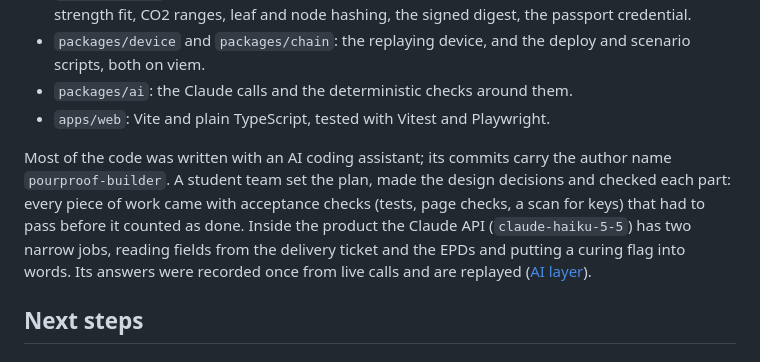
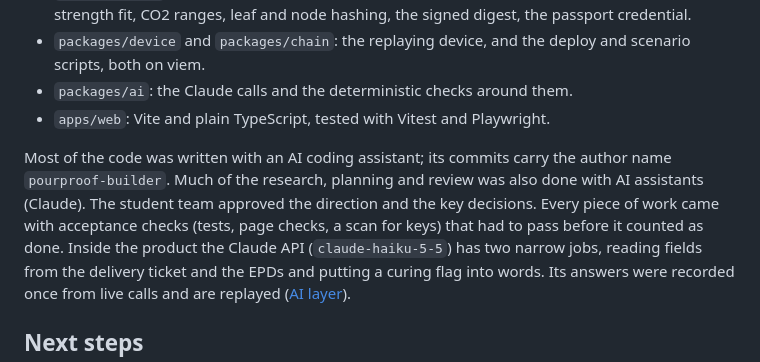
Before and after one commit to tunapro1234/pourproof, a Markdown page: README.md, the part around the change. Drawn GitHub-style.

Commit message:
readme: say plainly that research, planning and review also used AI assistants

```diff
--- a/README.md
+++ b/README.md
@@ -468,9 +468,10 @@ One npm workspaces monorepo (Node 22, strict TypeScript) and one Foundry project
 - `packages/ai`: the Claude calls and the deterministic checks around them.
 - `apps/web`: Vite and plain TypeScript, tested with Vitest and Playwright.
 
-Most of the code was written with an AI coding assistant; its commits carry the author name `pourproof-builder`. A student team
-set the plan, made the design decisions and checked each part: every piece of work came with acceptance checks (tests, page
-checks, a scan for keys) that had to pass before it counted as done. Inside the product the Claude API (`claude-haiku-5-5`) has
+Most of the code was written with an AI coding assistant; its commits carry the author name `pourproof-builder`. Much of the
+research, planning and review was also done with AI assistants (Claude). The student team approved the direction and the key
+decisions. Every piece of work came with acceptance checks (tests, page checks, a scan for keys) that had to pass before it
+counted as done. Inside the product the Claude API (`claude-haiku-5-5`) has
 two narrow jobs, reading fields from the delivery ticket and the EPDs and putting a curing flag into words. Its answers were
 recorded once from live calls and are replayed ([AI layer](#ai-layer)).
 
```
